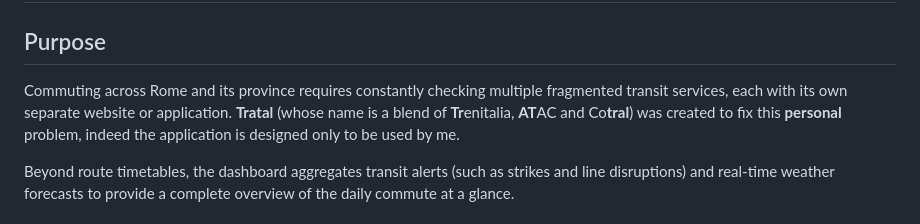
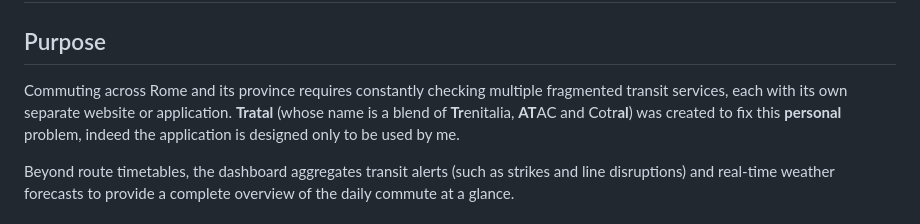
Before and after one commit to GeneralizedAbstractNonsense/Tratal, a Markdown page: README.md, the part around the change. Rendered like a GitHub page.

```diff
--- a/README.md
+++ b/README.md
@@ -1,6 +1,6 @@
 # Tratal
 ## Purpose
-Commuting across Rome and its province requires constantly checking multiple fragmented transit services, each with its own separate website or application. **Tratal** (whose name is a blend of **Tr**enitalia, **AT**AC and Co**tral**) was created to fix this **personal** problem, indeed the application is designed only to be used by me.
+Commuting across Rome and its province requires constantly checking multiple fragmented transit services, each with its own separate website or application. **Tratal** (whose name is a blend of **Tr**enitalia, **AT**AC and Cotr**al**) was created to fix this **personal** problem, indeed the application is designed only to be used by me.
 
 Beyond route timetables, the dashboard aggregates transit alerts (such as strikes and line disruptions) and real-time weather forecasts to provide a complete overview of the daily commute at a glance.
 
```
